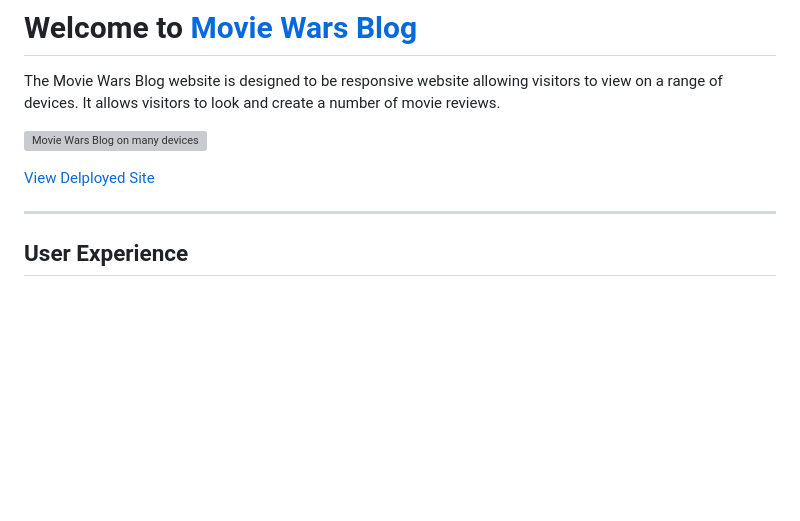
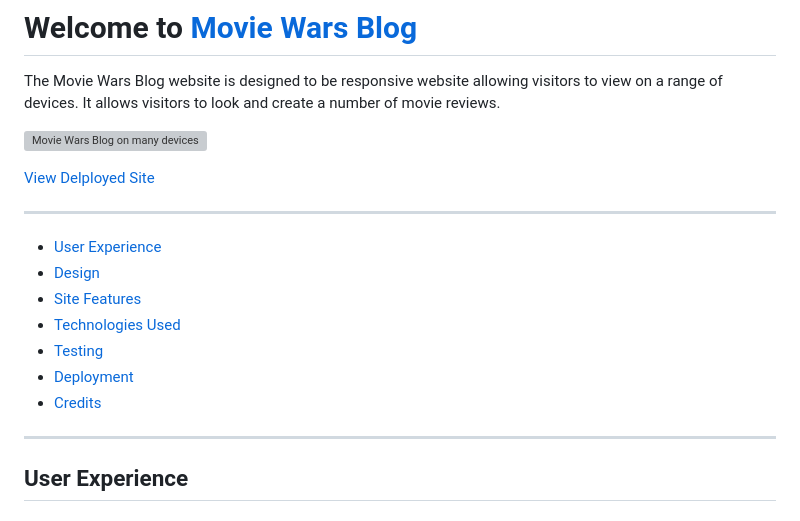
Before and after one commit to ConorBevan/MovieWarsBlog, a Markdown page: README.md, the part around the change printed below. GitHub-like rendering; blank space fills up the shorter version; grey boxes are pictures that could not be loaded.

Commit message:
added contents section to readme file

```diff
--- a/README.md
+++ b/README.md
@@ -5,6 +5,16 @@ The Movie Wars Blog website is designed to be responsive website allowing visito
 ![Movie Wars Blog on many devices]()
 
 [View Delployed Site]()
+
+- - -
+
+* [User Experience](#User-Experience)
+* [Design](#Design)
+* [Site Features](#Site-Features)
+* [Technologies Used](#Technologies-Used)
+* [Testing](#Testing)
+* [Deployment](#Deployment)
+* [Credits](#Credits)
 
 - - -
 
```
Also changed, not shown: other parts of README.md (+1 -3 lines).
